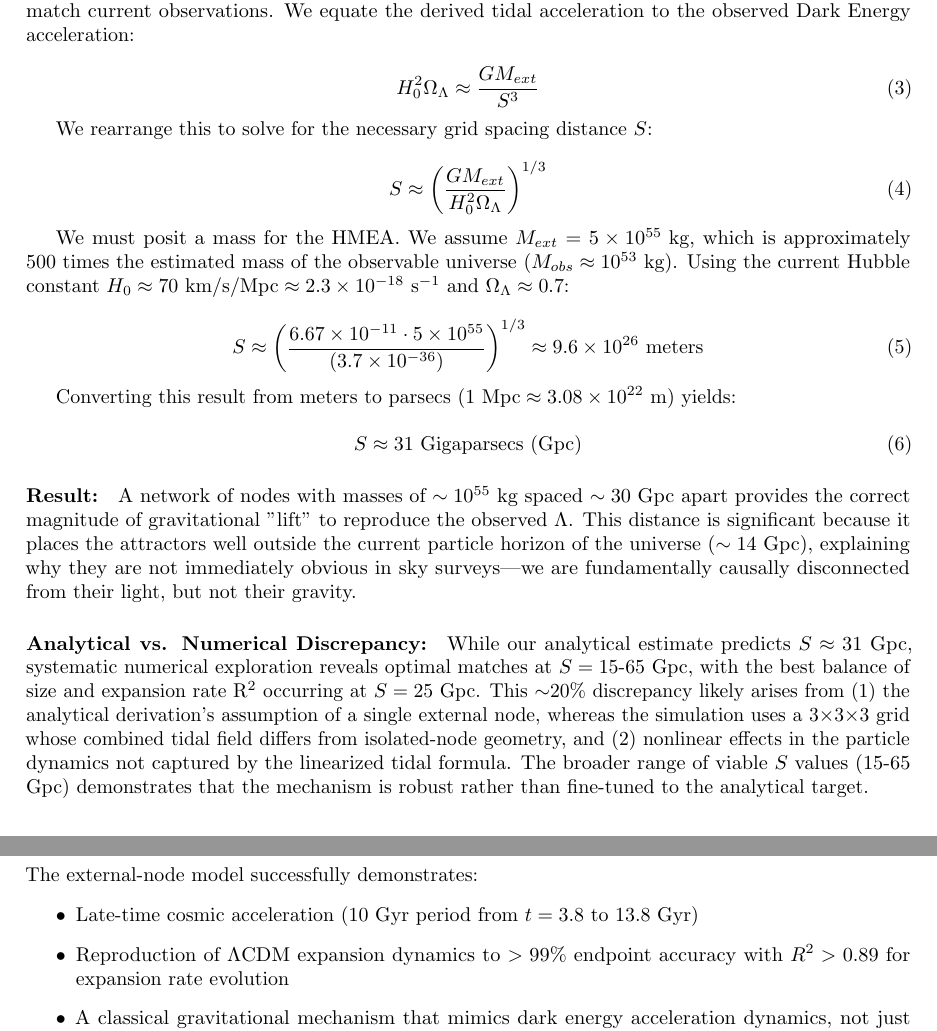
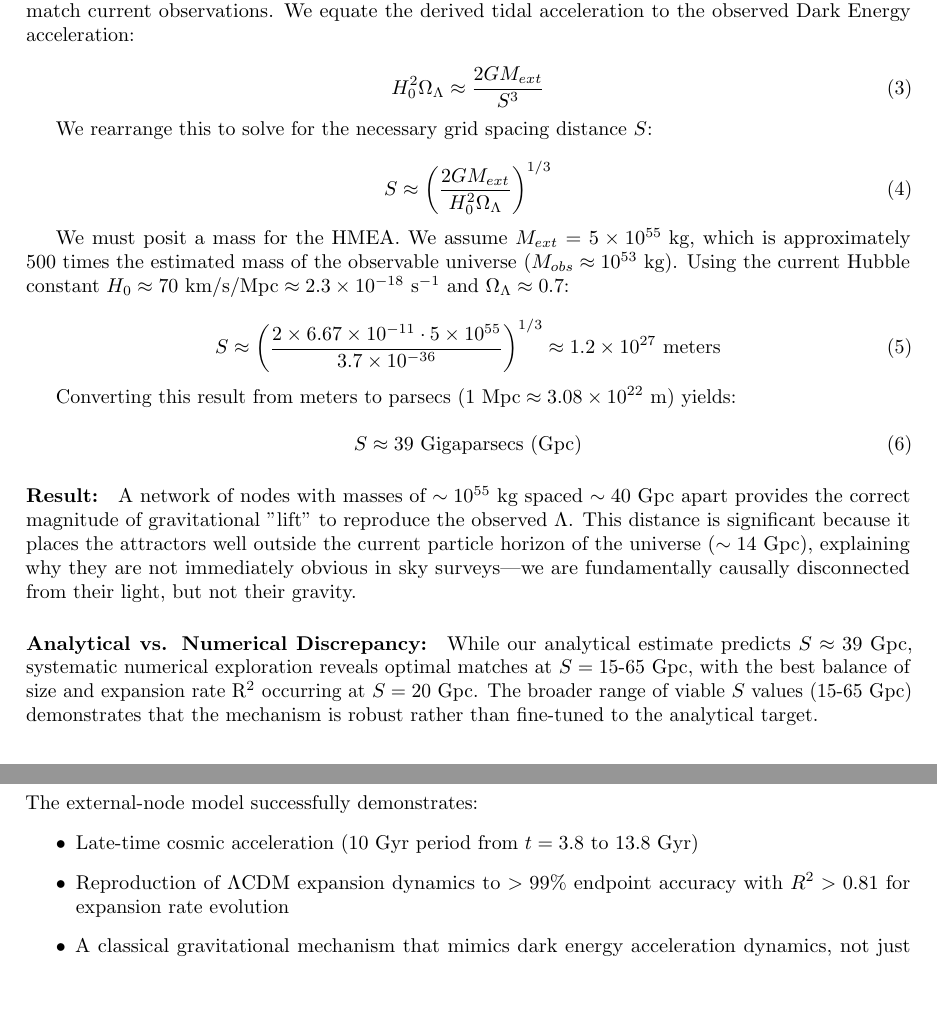
Before and after one commit to MartinGamsby/ProgenitorNodeModelCosmology, a LaTeX paper (docs/paper.tex): two parts of pages 5 and 11 of 18, joined at a grey line, cut so that both start at the same text, the shorter picture padded with empty space. Compiled offline with pdfLaTeX.

Commit message:
Fix some paper stuff

```diff
--- a/docs/paper.tex
+++ b/docs/paper.tex
@@ -136,13 +136,13 @@ To determine if this hypothesis is physically plausible, we solve for the grid p
 We equate the derived tidal acceleration to the observed Dark Energy acceleration:
 
 \begin{equation}
-H_0^2 \Omega_\Lambda \approx \frac{G M_{ext}}{S^3}
+H_0^2 \Omega_\Lambda \approx \frac{2 G M_{ext}}{S^3}
 \end{equation}
 
 We rearrange this to solve for the necessary grid spacing distance $S$:
 
 \begin{equation}
-S \approx \left( \frac{G M_{ext}}{H_0^2 \Omega_\Lambda} \right)^{1/3}
+S \approx \left( \frac{2 G M_{ext}}{H_0^2 \Omega_\Lambda} \right)^{1/3}
 \end{equation}
 
 We must posit a mass for the HMEA.
@@ -150,21 +150,20 @@ We assume $M_{ext} = 5 \times 10^{55} \text{ kg}$, which is approximately 500 ti
 Using the current Hubble constant $H_0 \approx 70 \text{ km/s/Mpc} \approx 2.3 \times 10^{-18} \text{ s}^{-1}$ and $\Omega_\Lambda \approx 0.7$:
 
 \begin{equation}
-S \approx \left( \frac{6.67 \times 10^{-11} \cdot 5 \times 10^{55}}{(3.7 \times 10^{-36})} \right)^{1/3} \approx 9.6 \times 10^{26} \text{ meters}
+S \approx \left( \frac{2 \times 6.67 \times 10^{-11} \cdot 5 \times 10^{55}}{3.7 \times 10^{-36}} \right)^{1/3} \approx 1.2 \times 10^{27} \text{ meters}
 \end{equation}
 
 Converting this result from meters to parsecs ($1 \text{ Mpc} \approx 3.08 \times 10^{22} \text{ m}$) yields:
 
 \begin{equation}
-S \approx 31 \text{ Gigaparsecs (Gpc)}
+S \approx 39 \text{ Gigaparsecs (Gpc)}
 \end{equation}
 
-\paragraph{Result:} A network of nodes with masses of $\sim 10^{55}$ kg spaced $\sim 30$ Gpc apart provides the correct magnitude of gravitational "lift" to reproduce the observed $\Lambda$.
+\paragraph{Result:} A network of nodes with masses of $\sim 10^{55}$ kg spaced $\sim 40$ Gpc apart provides the correct magnitude of gravitational "lift" to reproduce the observed $\Lambda$.
 This distance is significant because it places the attractors well outside the current particle horizon of the universe ($\sim 14$ Gpc), explaining why they are not immediately obvious in sky surveys—we are fundamentally causally disconnected from their light, but not their gravity.
 
 \paragraph{Analytical vs. Numerical Discrepancy:}
-While our analytical estimate predicts $S \approx 31$ Gpc, systematic numerical exploration reveals optimal matches at $S = 15$-65 Gpc, with the best balance of size and expansion rate R$^2$ occurring at $S = 25$ Gpc.
-This $\sim$20\% discrepancy likely arises from (1) the analytical derivation's assumption of a single external node, whereas the simulation uses a 3$\times$3$\times$3 grid whose combined tidal field differs from isolated-node geometry, and (2) nonlinear effects in the particle dynamics not captured by the linearized tidal formula.
+While our analytical estimate predicts $S \approx 39$ Gpc, systematic numerical exploration reveals optimal matches at $S = 15$-65 Gpc, with the best balance of size and expansion rate R$^2$ occurring at $S = 20$ Gpc.
 The broader range of viable $S$ values (15-65 Gpc) demonstrates that the mechanism is robust rather than fine-tuned to the analytical target.
 
 \section{Numerical Validation}
@@ -332,7 +331,7 @@ We explicitly acknowledge the following limitations and boundaries of our curren
 The external-node model successfully demonstrates:
 \begin{itemize}
     \item Late-time cosmic acceleration (10 Gyr period from $t = 3.8$ to $13.8$ Gyr)
-    \item Reproduction of $\Lambda$CDM expansion dynamics to $> 99\%$ endpoint accuracy with $R^2 > 0.89$ for expansion rate evolution
+    \item Reproduction of $\Lambda$CDM expansion dynamics to $> 99\%$ endpoint accuracy with $R^2 > 0.81$ for expansion rate evolution
     \item A classical gravitational mechanism that mimics dark energy acceleration dynamics, not just endpoints
     \item Resolution of the fine-tuning problem (gravity is naturally weak)
     \item A natural explanation for the timing of acceleration (related to geometric scales)
```
Also changed, not shown: docs/paper.tex (10 more changed lines).
